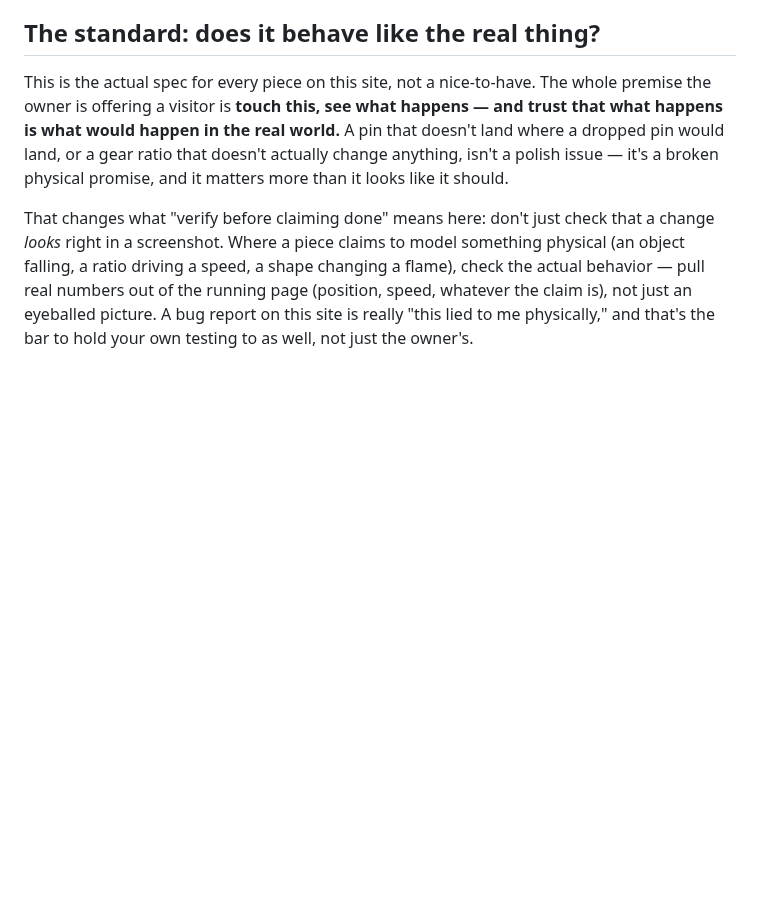
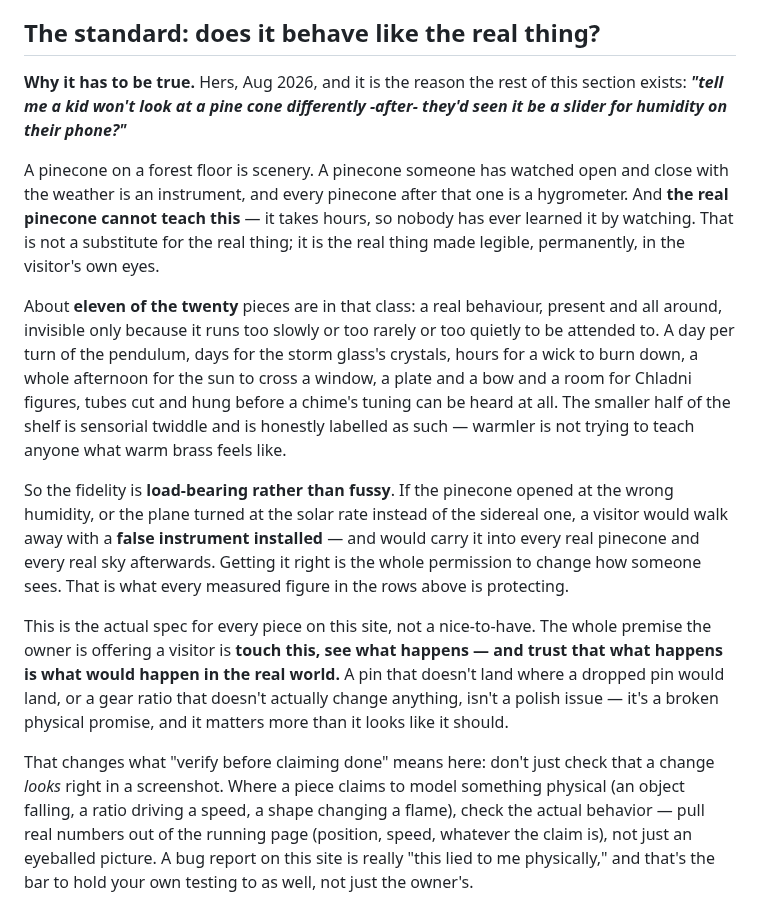
Before and after one commit to arryana/legendary-souffle-5af442, a Markdown page: CLAUDE.md, the part around the change. Rendered like a GitHub page; blank space fills up the shorter version.

Commit message:
Why the fidelity has to be true: her pinecone argument, at the top of the standard
The section stated the rule and how to verify it and never said what was at stake
if it were wrong. Her sentence goes in verbatim. The point is that about eleven of
the twenty pieces are not simulations of things a visitor could go and touch --
they are the only way to perceive a real behaviour that is already all around them
and running too slowly to be watched. Which makes getting it right the permission
to change how someone sees, rather than perfectionism.

```diff
--- a/CLAUDE.md
+++ b/CLAUDE.md
@@ -1186,6 +1186,30 @@ proof.
 
 ## The standard: does it behave like the real thing?
 
+**Why it has to be true.** Hers, Aug 2026, and it is the reason the rest of this section exists:
+***"tell me a kid won't look at a pine cone differently -after- they'd seen it be a slider for
+humidity on their phone?"***
+
+A pinecone on a forest floor is scenery. A pinecone someone has watched open and close with the
+weather is an instrument, and every pinecone after that one is a hygrometer. And **the real
+pinecone cannot teach this** — it takes hours, so nobody has ever learned it by watching. That is
+not a substitute for the real thing; it is the real thing made legible, permanently, in the
+visitor's own eyes.
+
+About **eleven of the twenty** pieces are in that class: a real behaviour, present and all around,
+invisible only because it runs too slowly or too rarely or too quietly to be attended to. A day
+per turn of the pendulum, days for the storm glass's crystals, hours for a wick to burn down, a
+whole afternoon for the sun to cross a window, a plate and a bow and a room for Chladni figures,
+tubes cut and hung before a chime's tuning can be heard at all. The smaller half of the shelf is
+sensorial twiddle and is honestly labelled as such — warmler is not trying to teach anyone what
+warm brass feels like.
+
+So the fidelity is **load-bearing rather than fussy**. If the pinecone opened at the wrong
+humidity, or the plane turned at the solar rate instead of the sidereal one, a visitor would walk
+away with a **false instrument installed** — and would carry it into every real pinecone and every
+real sky afterwards. Getting it right is the whole permission to change how someone sees. That is
+what every measured figure in the rows above is protecting.
+
 This is the actual spec for every piece on this site, not a nice-to-have. The whole premise the
 owner is offering a visitor is **touch this, see what happens — and trust that what happens is
 what would happen in the real world.** A pin that doesn't land where a dropped pin would land, or
```
